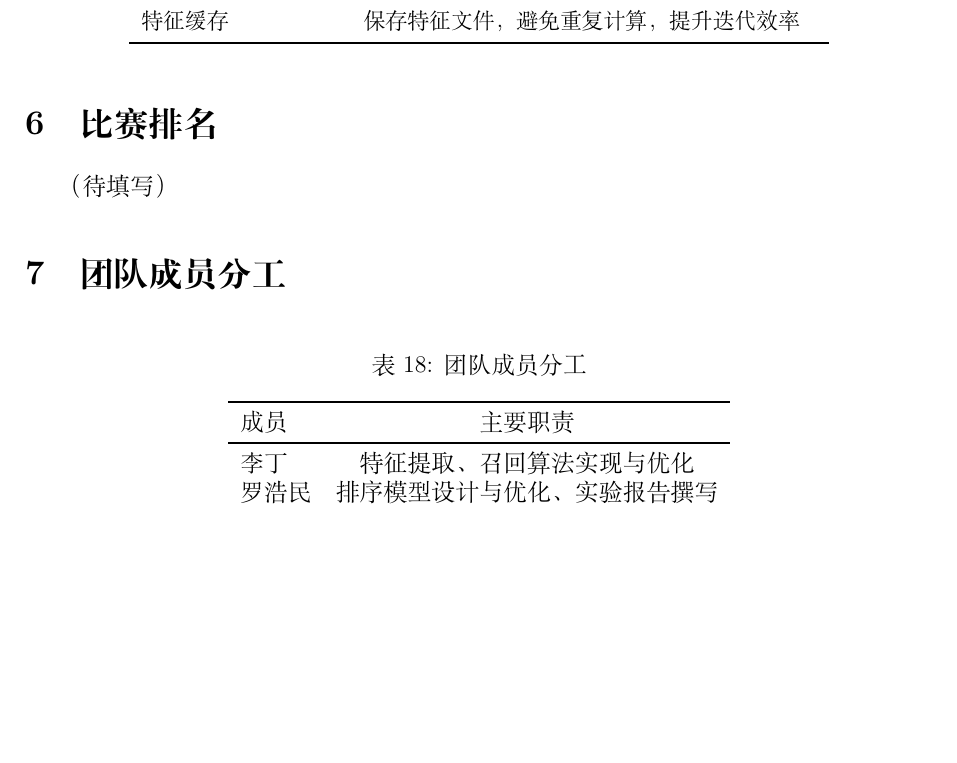
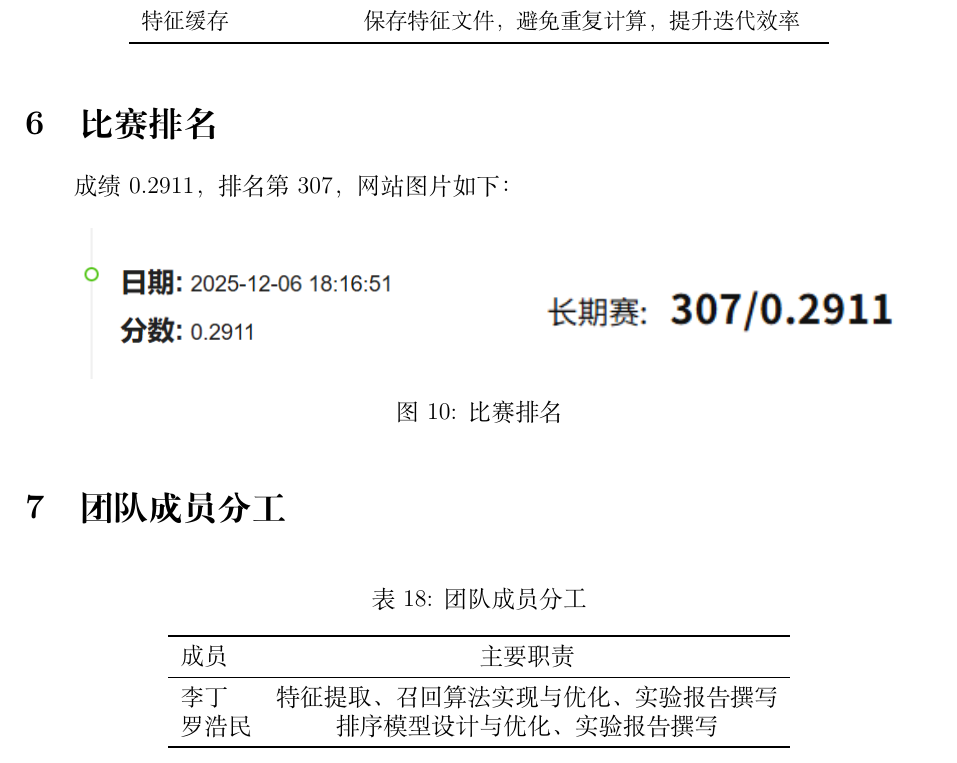
Before and after one commit to LuoHaomin/News_Cubid, a LaTeX document (report/report.tex): part of page 19 of 20, cut so that both start at the same text, the shorter picture padded with empty space. Compiled offline with XeLaTeX.

Commit message:
docs: 添加成绩排名

```diff
--- a/report/report.tex
+++ b/report/report.tex
@@ -796,8 +796,18 @@ MRR@50 & 0.309 & 0.310 & +0.001 \\
 
 \section{比赛排名}
 
-（待填写）
-
+成绩 0.2911， 排名第 307，网站图片如下：
+\begin{figure}[H]
+\centering
+\begin{minipage}{0.48\textwidth}
+\includegraphics[width=\textwidth]{assets/commit.png}
+\end{minipage}
+\hfill
+\begin{minipage}{0.48\textwidth}
+\includegraphics[width=\textwidth]{assets/ranking.png}
+\end{minipage}
+\caption{比赛排名}
+\end{figure}
 \section{团队成员分工}
 
 \begin{table}[htbp]
@@ -807,7 +817,7 @@ MRR@50 & 0.309 & 0.310 & +0.001 \\
 \toprule
 成员 & 主要职责 \\
 \midrule
-李丁 & 特征提取、召回算法实现与优化 \\
+李丁 & 特征提取、召回算法实现与优化、实验报告撰写 \\
 罗浩民 & 排序模型设计与优化、实验报告撰写 \\
 \bottomrule
 \end{tabular}
```
Also changed, not shown: report/assets/commit.png (added), report/assets/ranking.png (added), report/report.pdf.
